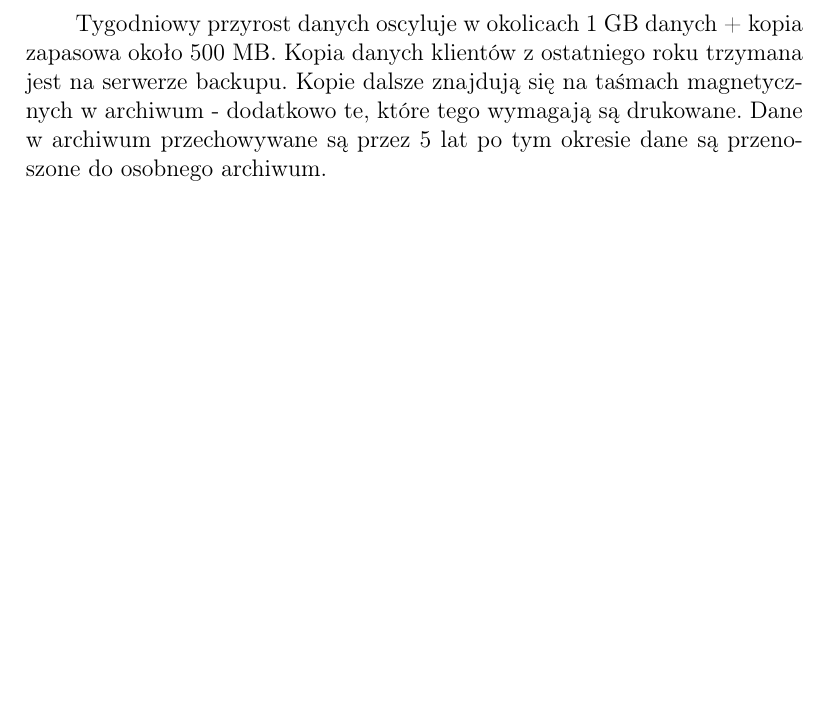
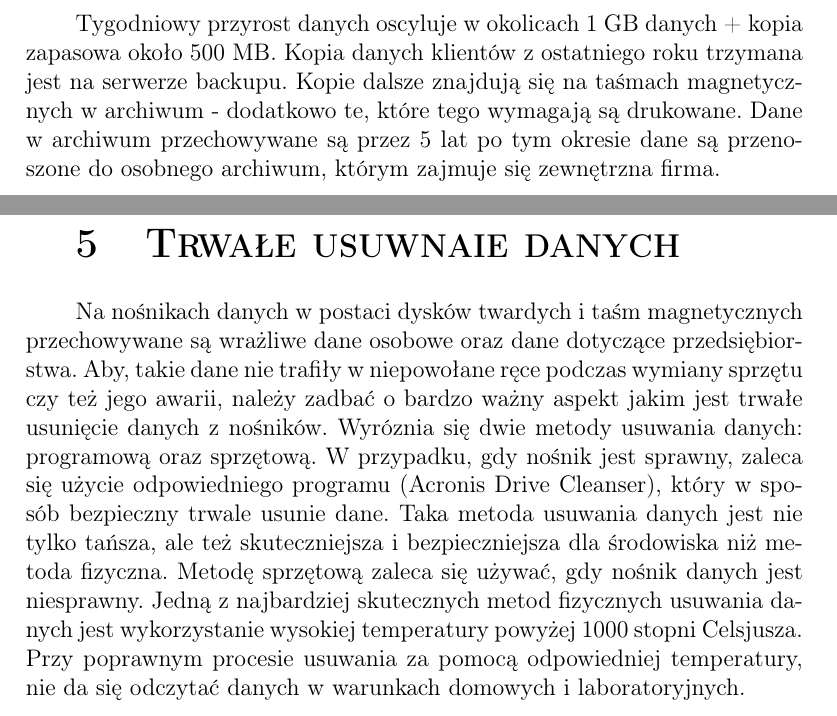
Before and after one commit to wapet1995/Projekt-zarzadzania-bezpieczenstwem-sieciowego-systemu-przechowywania-danych, a LaTeX document (Projekt ZBSI_SDP.tex, which reads opis_firmy.tex, przechowywaniedanych.tex): part of page 12 of 29 before the commit and two parts of pages 12 and 30 of 30 after it, the two joined at a grey line, cut so that both start at the same text, the shorter picture padded with empty space. Compiled offline with pdfLaTeX.

Commit message:
trwale usuwanie danych

```diff
--- a/opis_firmy.tex
+++ b/opis_firmy.tex
@@ -180,4 +180,4 @@ Wszystkie przechowywane dane mają charakter informacji wrażliwych, ponieważ f
 
 Szacowany przyrost danych:
 
-Tygodniowy przyrost danych oscyluje w okolicach 1 GB danych + kopia zapasowa około 500 MB. Kopia danych klientów z ostatniego roku trzymana jest na serwerze backupu. Kopie dalsze znajdują się na taśmach magnetycznych w archiwum - dodatkowo te, które tego wymagają są drukowane. Dane w archiwum przechowywane są przez 5 lat po tym okresie dane są przenoszone do osobnego archiwum.
+Tygodniowy przyrost danych oscyluje w okolicach 1 GB danych + kopia zapasowa około 500 MB. Kopia danych klientów z ostatniego roku trzymana jest na serwerze backupu. Kopie dalsze znajdują się na taśmach magnetycznych w archiwum - dodatkowo te, które tego wymagają są drukowane. Dane w archiwum przechowywane są przez 5 lat po tym okresie dane są przenoszone do osobnego archiwum, którym zajmuje się zewnętrzna firma.
--- a/przechowywaniedanych.tex
+++ b/przechowywaniedanych.tex
@@ -25,3 +25,7 @@ Dodatkowo kopie zapasowe z okresu powyżej roku przechowywane są na taśmach ma
 
 \subsection{Komputery pracowników}
 Komputery pracowników ze względu na nie zbyt wysoką szkodliwość utraty danych (pod warunkiem przenoszenia danych systematycznie do pamięci serwera - NAS) nie wymagają szczególnych zabezpieczeń. Wykorzystano dwa rodzaje dysków: HDD WD Black 500GB dla plików oraz SSD Samsung 850 Pro 120GB dla wybranych programów oraz systemu operacyjnego. W przypadku braku dwóch slotów dyskowych drugi dysk (HDD) zastępuje napęd optyczny. Magistralą użytą w komputerach jest SATAIII ze względu na parametry techniczne komputerów (brak magistrali NVIe).
+
+
+\section{Trwałe usuwnaie danych}
+Na nośnikach danych w postaci dysków twardych i taśm magnetycznych przechowywane są wrażliwe dane osobowe oraz dane dotyczące przedsiębiorstwa. Aby, takie dane nie trafiły w niepowołane ręce podczas wymiany sprzętu czy też jego awarii, należy zadbać o bardzo ważny aspekt jakim jest trwałe usunięcie danych z nośników. Wyróznia się dwie metody usuwania danych: programową oraz sprzętową. W przypadku, gdy nośnik jest sprawny, zaleca się użycie odpowiedniego programu (Acronis Drive Cleanser), który w sposób bezpieczny trwale usunie dane. Taka metoda usuwania danych jest nie tylko tańsza, ale też skuteczniejsza i bezpieczniejsza dla środowiska niż metoda fizyczna. Metodę sprzętową zaleca się używać, gdy nośnik danych jest niesprawny. Jedną z najbardziej skutecznych metod fizycznych usuwania danych jest wykorzystanie wysokiej temperatury powyżej 1000 stopni Celsjusza. Przy poprawnym procesie usuwania za pomocą odpowiedniej temperatury, nie da się odczytać danych w warunkach domowych i laboratoryjnych.
```
Also changed, not shown: Projekt ZBSI_SDP.pdf.
